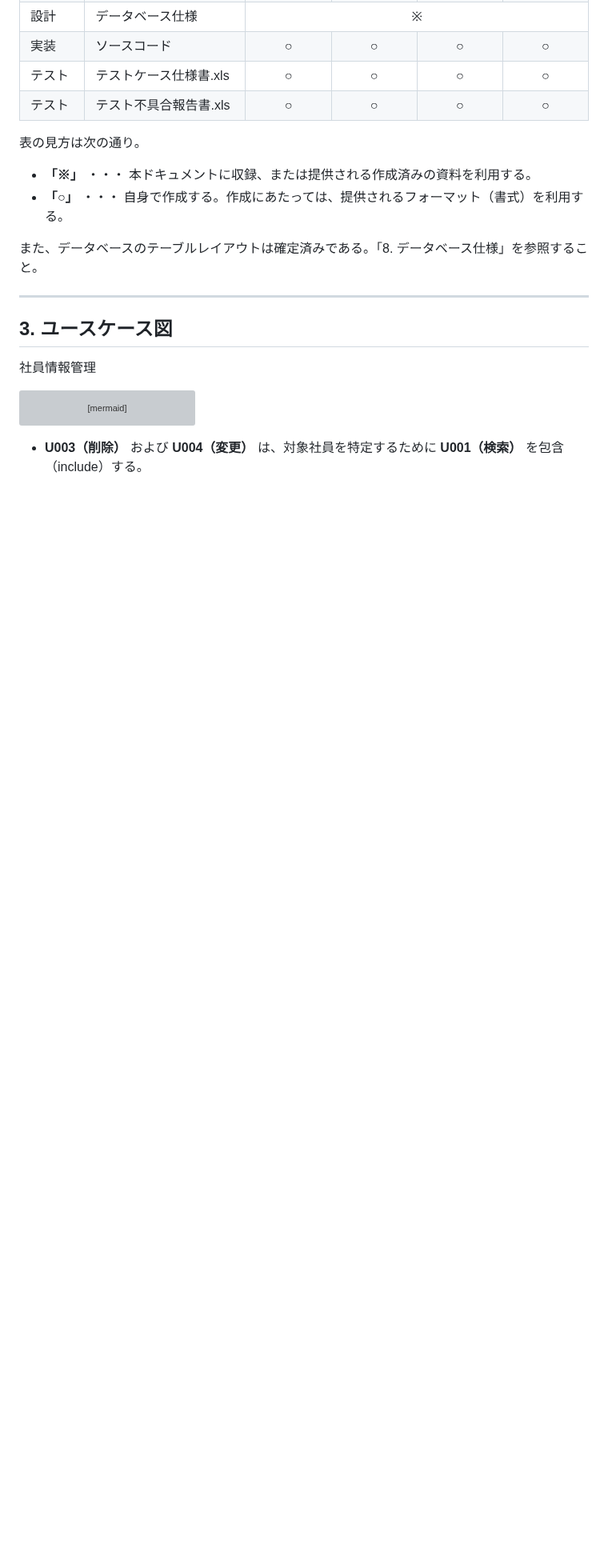
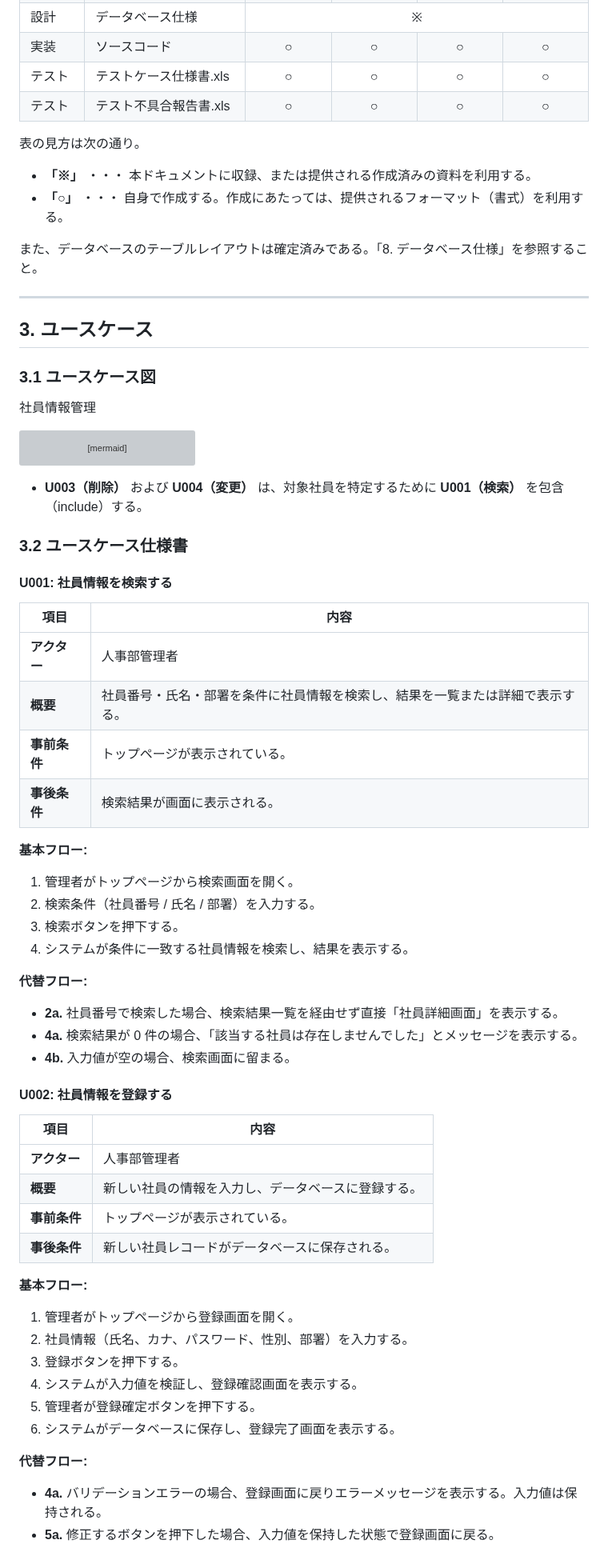
Before and after one commit to juyeongjung1/NewEIMS, a Markdown page: EIMS_Comprehensive_Exercise_Guide.md, the part around one of its changes. Shown at 80% size. Rendered like a GitHub page; blank space fills up the shorter version; grey boxes are pictures that could not be loaded.

Commit message:
ユースケース仕様書（3.2）を追加（U001-U004の正式フォーマット：アクター・事前条件・基本フロー・代替フロー・事後条件）

````diff
--- a/EIMS_Comprehensive_Exercise_Guide.md
+++ b/EIMS_Comprehensive_Exercise_Guide.md
@@ -334,7 +336,9 @@
 
 ---
 
-## 3. ユースケース図
+## 3. ユースケース
+
+### 3.1 ユースケース図
 
 社員情報管理
 
@@ -359,3 +363,53 @@ flowchart LR
 ```
 
 - **U003（削除）** および **U004（変更）** は、対象社員を特定するために **U001（検索）** を包含（include）する。
+
+<div style="page-break-before: always;"></div>
+
+### 3.2 ユースケース仕様書
+
+#### U001: 社員情報を検索する
+
+| 項目 | 内容 |
+|---|---|
+| **アクター** | 人事部管理者 |
+| **概要** | 社員番号・氏名・部署を条件に社員情報を検索し、結果を一覧または詳細で表示する。 |
+| **事前条件** | トップページが表示されている。 |
+| **事後条件** | 検索結果が画面に表示される。 |
+
+**基本フロー:**
+1. 管理者がトップページから検索画面を開く。
+2. 検索条件（社員番号 / 氏名 / 部署）を入力する。
+3. 検索ボタンを押下する。
+4. システムが条件に一致する社員情報を検索し、結果を表示する。
+
+**代替フロー:**
+- **2a.** 社員番号で検索した場合、検索結果一覧を経由せず直接「社員詳細画面」を表示する。
+- **4a.** 検索結果が 0 件の場合、「該当する社員は存在しませんでした」とメッセージを表示する。
+- **4b.** 入力値が空の場合、検索画面に留まる。
+
+<div style="page-break-before: always;"></div>
+
+#### U002: 社員情報を登録する
+
+| 項目 | 内容 |
+|---|---|
+| **アクター** | 人事部管理者 |
+| **概要** | 新しい社員の情報を入力し、データベースに登録する。 |
+| **事前条件** | トップページが表示されている。 |
+| **事後条件** | 新しい社員レコードがデータベースに保存される。 |
+
+**基本フロー:**
+1. 管理者がトップページから登録画面を開く。
+2. 社員情報（氏名、カナ、パスワード、性別、部署）を入力する。
+3. 登録ボタンを押下する。
+4. システムが入力値を検証し、登録確認画面を表示する。
+5. 管理者が登録確定ボタンを押下する。
+6. システムがデータベースに保存し、登録完了画面を表示する。
+
+**代替フロー:**
+- **4a.** バリデーションエラーの場合、登録画面に戻りエラーメッセージを表示する。入力値は保持される。
+- **5a.** 修正するボタンを押下した場合、入力値を保持した状態で登録画面に戻る。
+
+<div style="page-break-before: always;"></div>
+
````
Also changed, not shown: other parts of EIMS_Comprehensive_Exercise_Guide.md (+42 -1 lines).
